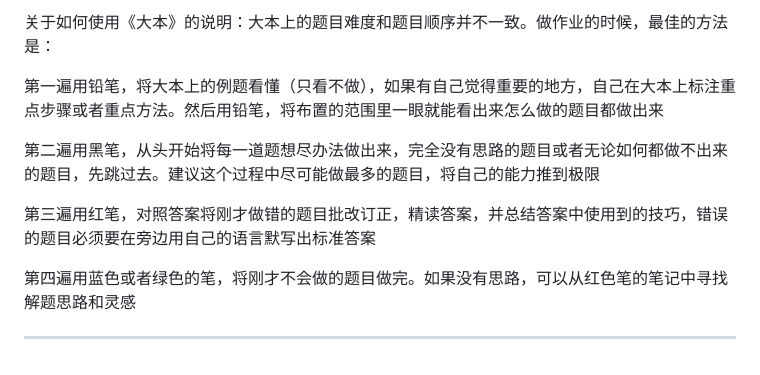
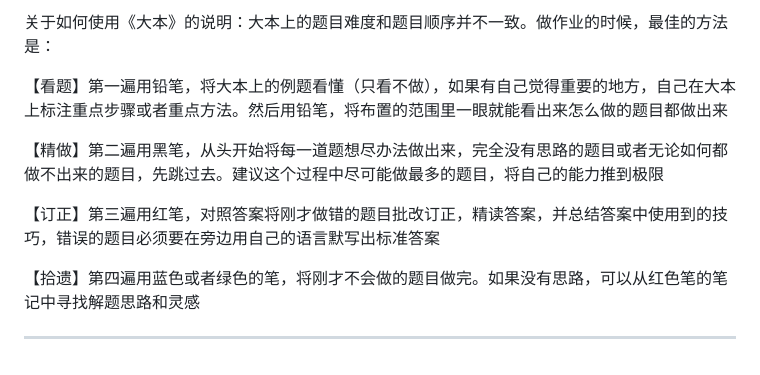
Before and after one commit to QiuSzMS/QiuSzMS.github.io, a Markdown page: 2023-2024.md, the part around the change. Drawn GitHub-style.

```diff
--- a/2023-2024.md
+++ b/2023-2024.md
@@ -76,12 +76,12 @@
 
 关于如何使用《大本》的说明：大本上的题目难度和题目顺序并不一致。做作业的时候，最佳的方法是：
 
-第一遍用铅笔，将大本上的例题看懂（只看不做），如果有自己觉得重要的地方，自己在大本上标注重点步骤或者重点方法。然后用铅笔，将布置的范围里一眼就能看出来怎么做的题目都做出来
+【看题】第一遍用铅笔，将大本上的例题看懂（只看不做），如果有自己觉得重要的地方，自己在大本上标注重点步骤或者重点方法。然后用铅笔，将布置的范围里一眼就能看出来怎么做的题目都做出来
 
-第二遍用黑笔，从头开始将每一道题想尽办法做出来，完全没有思路的题目或者无论如何都做不出来的题目，先跳过去。建议这个过程中尽可能做最多的题目，将自己的能力推到极限
+【精做】第二遍用黑笔，从头开始将每一道题想尽办法做出来，完全没有思路的题目或者无论如何都做不出来的题目，先跳过去。建议这个过程中尽可能做最多的题目，将自己的能力推到极限
 
-第三遍用红笔，对照答案将刚才做错的题目批改订正，精读答案，并总结答案中使用到的技巧，错误的题目必须要在旁边用自己的语言默写出标准答案
+【订正】第三遍用红笔，对照答案将刚才做错的题目批改订正，精读答案，并总结答案中使用到的技巧，错误的题目必须要在旁边用自己的语言默写出标准答案
 
-第四遍用蓝色或者绿色的笔，将刚才不会做的题目做完。如果没有思路，可以从红色笔的笔记中寻找解题思路和灵感
+【拾遗】第四遍用蓝色或者绿色的笔，将刚才不会做的题目做完。如果没有思路，可以从红色笔的笔记中寻找解题思路和灵感
 
 ------
```
